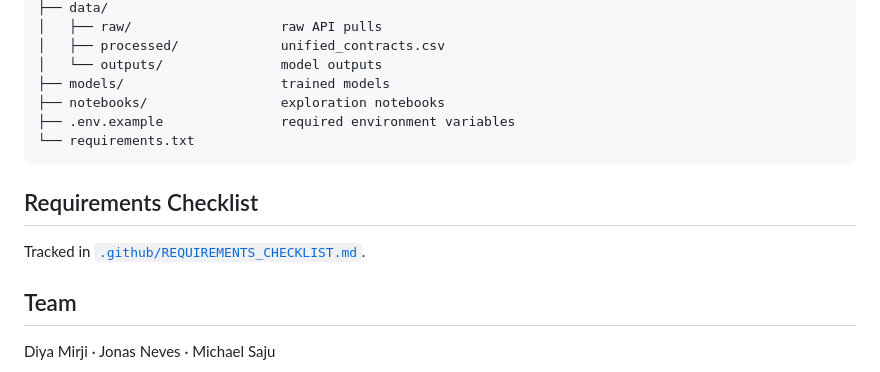
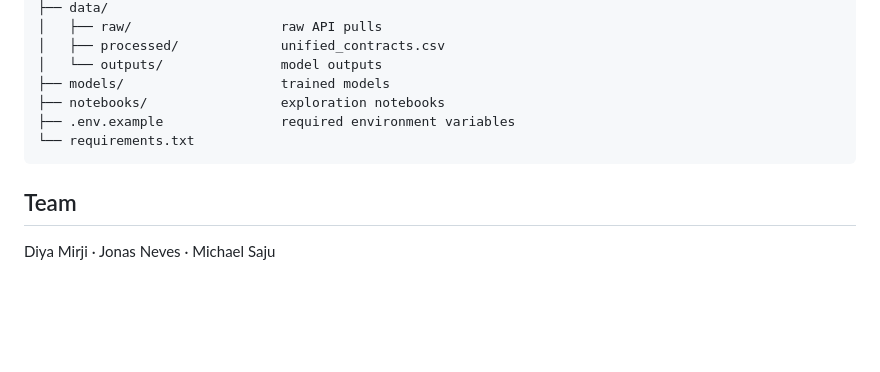
Before and after one commit to civic-lenses/civic-lenses.github.io, a Markdown page: README.md, the part around the change. GitHub-like rendering; blank space fills up the shorter version.

Commit message:
remove redundant requirements checklist section

````diff
--- a/README.md
+++ b/README.md
@@ -76,10 +76,6 @@ python scripts/classical.py             # 3b. Classical ML (TF-IDF + cosine simi
 └── requirements.txt
 ```
 
-## Requirements Checklist
-
-Tracked in [`.github/REQUIREMENTS_CHECKLIST.md`](.github/REQUIREMENTS_CHECKLIST.md).
-
 ## Team
 
 Diya Mirji · Jonas Neves · Michael Saju
````
